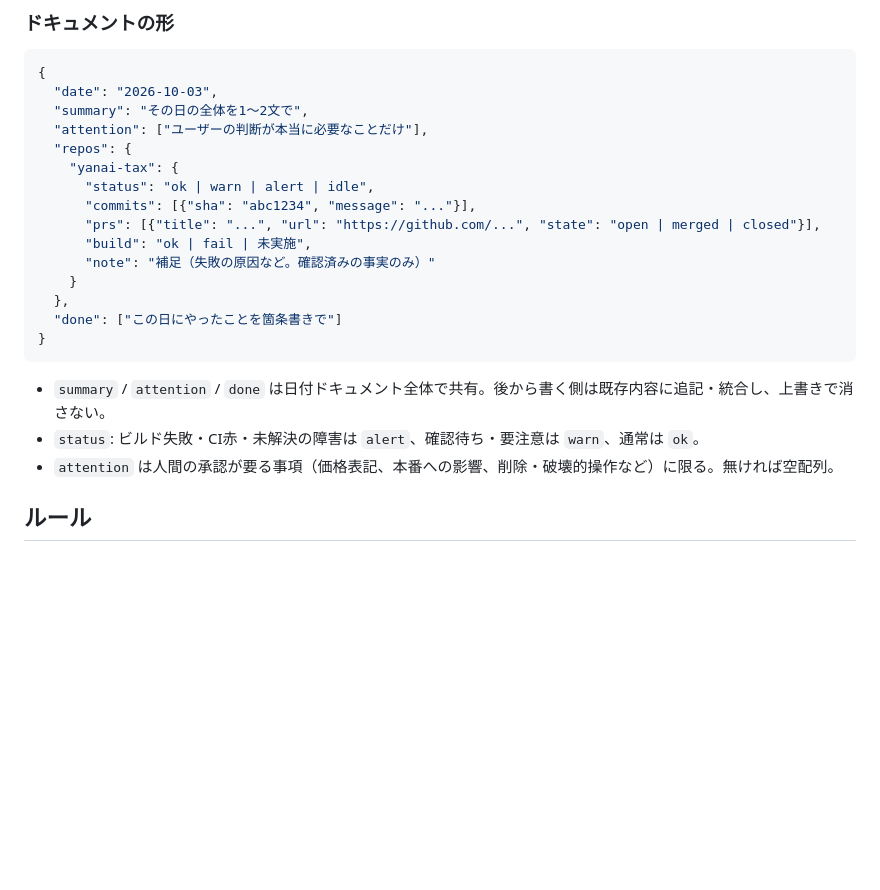
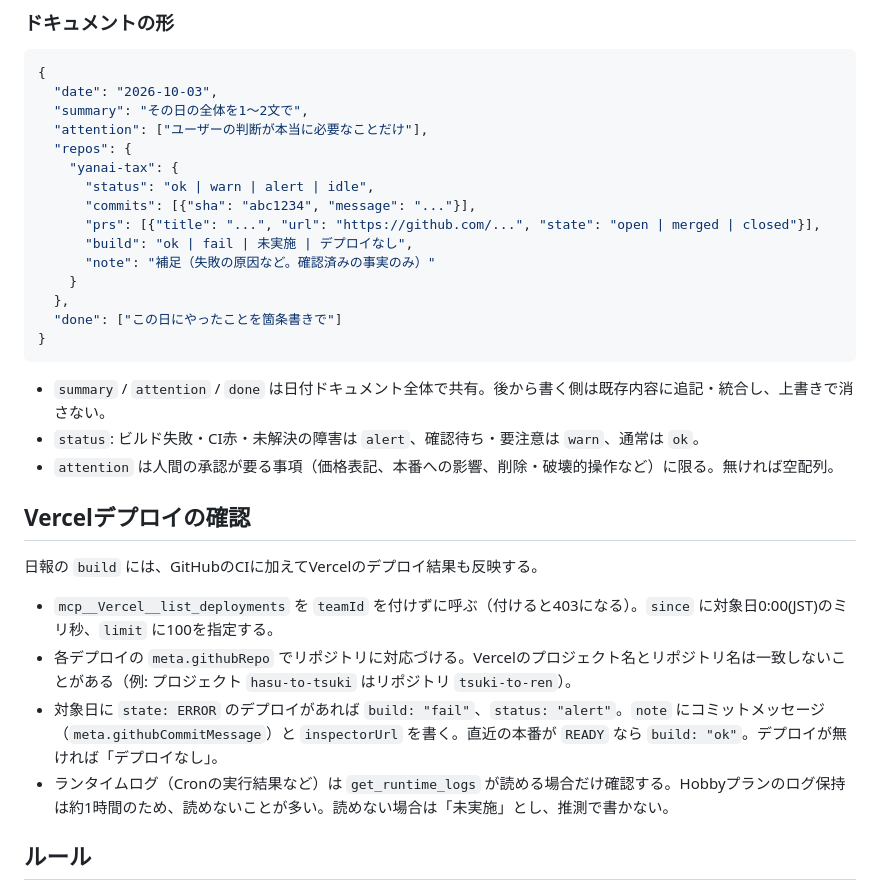
Before and after one commit to tkgsunshine/yanai-tax, a Markdown page: .claude/agents/dev-employee.md, the part around the change. Rendered like a GitHub page; blank space fills up the shorter version.

Commit message:
日報にVercelデプロイの確認を追加
Co-Authored-By: Claude Sonnet 5.5 <noreply@anthropic.com>
Claude-Session: https://claude.ai/code/session_01LJzRjTeHsHNxFLGTqCj9T7

```diff
--- a/.claude/agents/dev-employee.md
+++ b/.claude/agents/dev-employee.md
@@ -33,7 +33,7 @@ tools: Read, Grep, Glob, Bash, Edit, Write
       "status": "ok | warn | alert | idle",
       "commits": [{"sha": "abc1234", "message": "..."}],
       "prs": [{"title": "...", "url": "https://github.com/...", "state": "open | merged | closed"}],
-      "build": "ok | fail | 未実施",
+      "build": "ok | fail | 未実施 | デプロイなし",
       "note": "補足（失敗の原因など。確認済みの事実のみ）"
     }
   },
@@ -43,6 +43,13 @@ tools: Read, Grep, Glob, Bash, Edit, Write
 - `summary` / `attention` / `done` は日付ドキュメント全体で共有。後から書く側は既存内容に追記・統合し、上書きで消さない。
 - `status`: ビルド失敗・CI赤・未解決の障害は `alert`、確認待ち・要注意は `warn`、通常は `ok`。
 - `attention` は人間の承認が要る事項（価格表記、本番への影響、削除・破壊的操作など）に限る。無ければ空配列。
+
+## Vercelデプロイの確認
+日報の `build` には、GitHubのCIに加えてVercelのデプロイ結果も反映する。
+- `mcp__Vercel__list_deployments` を `teamId` を付けずに呼ぶ（付けると403になる）。`since` に対象日0:00(JST)のミリ秒、`limit` に100を指定する。
+- 各デプロイの `meta.githubRepo` でリポジトリに対応づける。Vercelのプロジェクト名とリポジトリ名は一致しないことがある（例: プロジェクト `hasu-to-tsuki` はリポジトリ `tsuki-to-ren`）。
+- 対象日に `state: ERROR` のデプロイがあれば `build: "fail"`、`status: "alert"`。`note` にコミットメッセージ（`meta.githubCommitMessage`）と `inspectorUrl` を書く。直近の本番が `READY` なら `build: "ok"`。デプロイが無ければ「デプロイなし」。
+- ランタイムログ（Cronの実行結果など）は `get_runtime_logs` が読める場合だけ確認する。Hobbyプランのログ保持は約1時間のため、読めないことが多い。読めない場合は「未実施」とし、推測で書かない。
 
 ## ルール
 - 秘密情報（APIキー、トークン、顧客情報）は日報に書かない。
```
